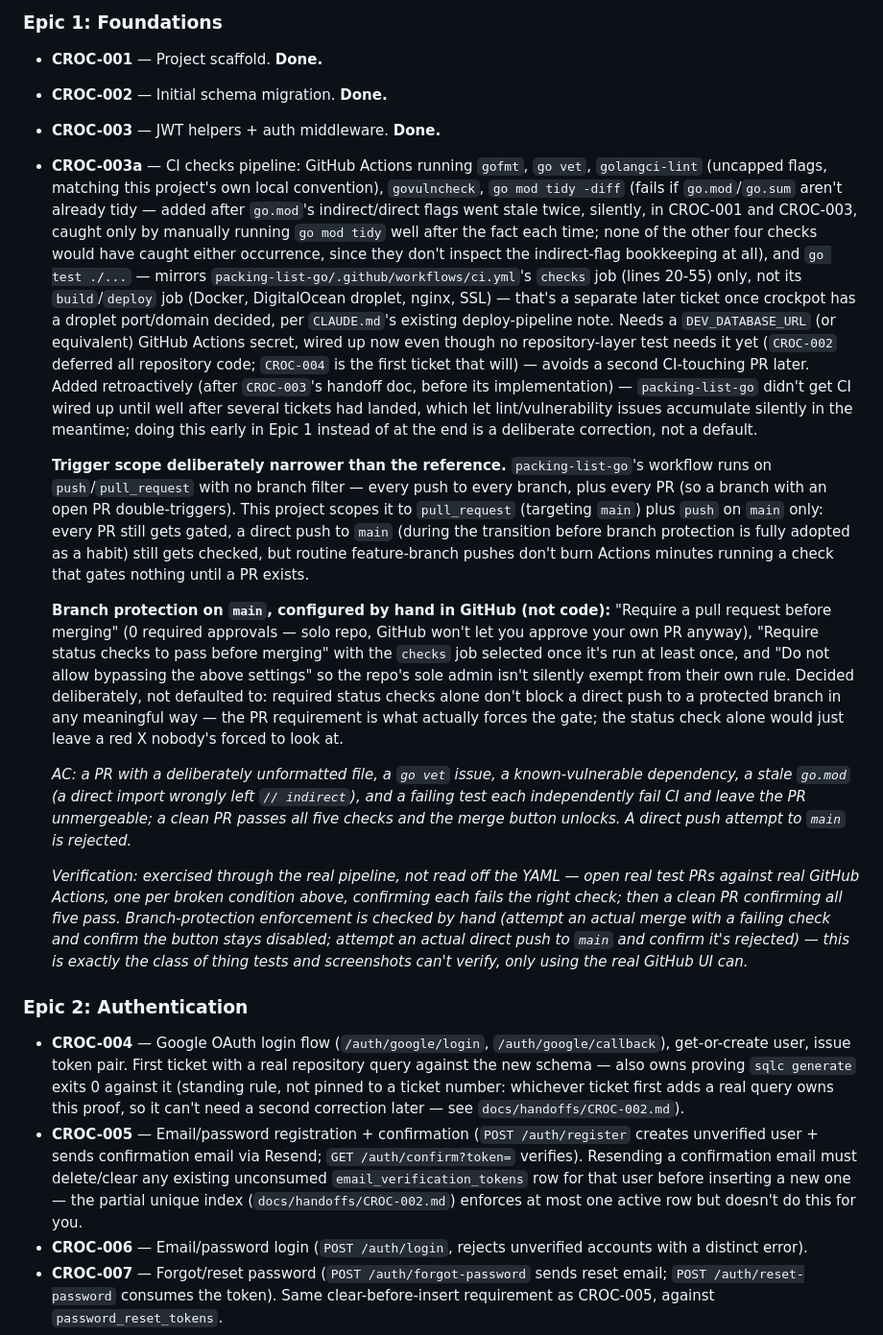
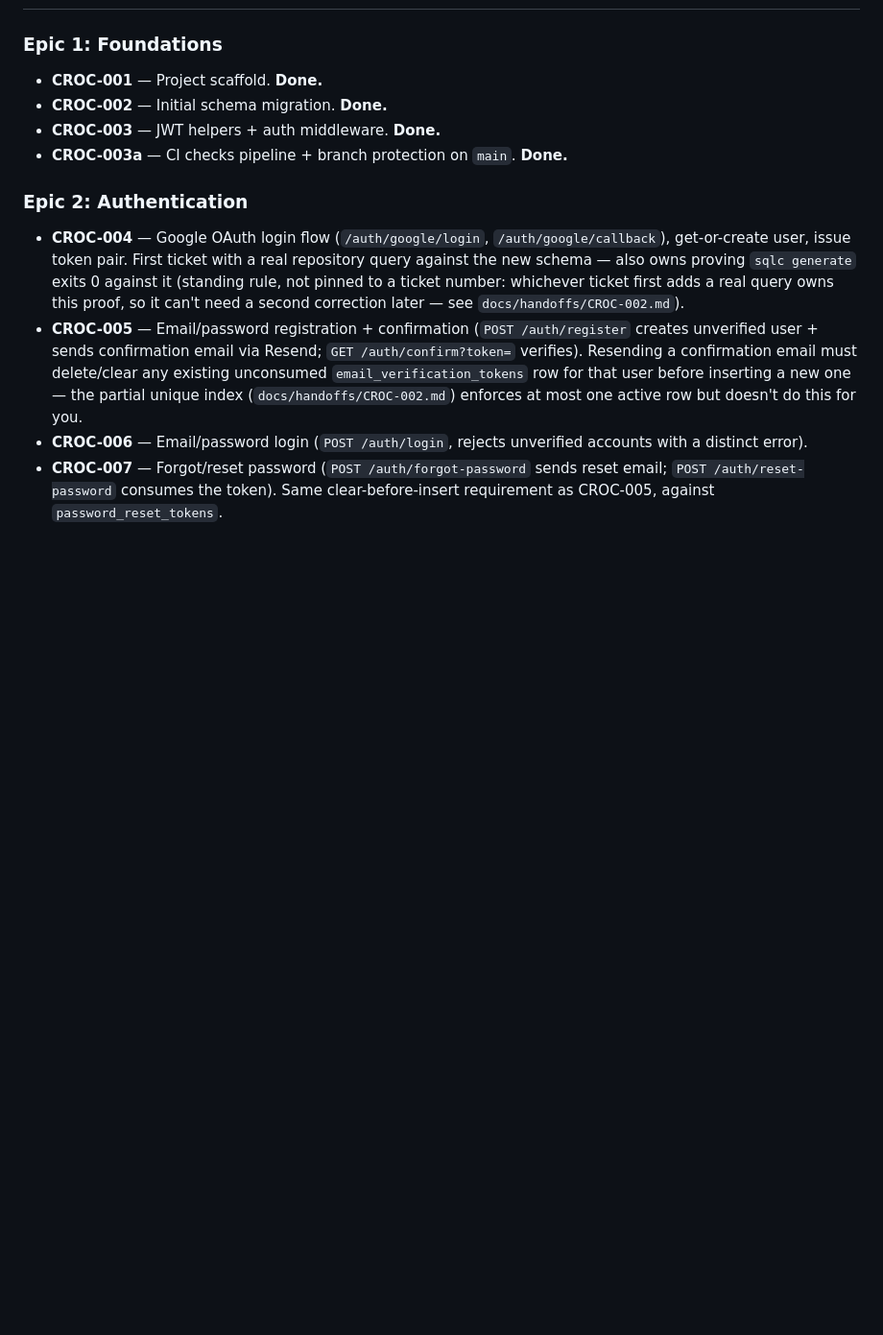
Before and after one commit to franciskershaw/crockpot-go, a Markdown page: docs/specs/master-spec.md, the part around the change. Shown at 96% size. Drawn GitHub-style; blank space fills up the shorter version.

Commit message:
Update master spec

```diff
--- a/docs/specs/master-spec.md
+++ b/docs/specs/master-spec.md
@@ -191,64 +191,7 @@ revisit if/when a "trash" UX is wanted for recipes or menus.
 - **CROC-001** — Project scaffold. **Done.**
 - **CROC-002** — Initial schema migration. **Done.**
 - **CROC-003** — JWT helpers + auth middleware. **Done.**
-- **CROC-003a** — CI checks pipeline: GitHub Actions running `gofmt`,
-  `go vet`, `golangci-lint` (uncapped flags, matching this project's own
-  local convention), `govulncheck`, `go mod tidy -diff` (fails if
-  `go.mod`/`go.sum` aren't already tidy — added after `go.mod`'s
-  indirect/direct flags went stale twice, silently, in CROC-001 and
-  CROC-003, caught only by manually running `go mod tidy` well after the
-  fact each time; none of the other four checks would have caught
-  either occurrence, since they don't inspect the indirect-flag
-  bookkeeping at all), and `go test ./...` — mirrors
-  `packing-list-go/.github/workflows/ci.yml`'s `checks` job (lines
-  20-55) only, not its `build`/`deploy` job (Docker, DigitalOcean
-  droplet, nginx, SSL) — that's a separate later ticket once crockpot has
-  a droplet port/domain decided, per `CLAUDE.md`'s existing deploy-pipeline
-  note. Needs a `DEV_DATABASE_URL` (or equivalent) GitHub Actions secret,
-  wired up now even though no repository-layer test needs it yet (`CROC-002`
-  deferred all repository code; `CROC-004` is the first ticket that will) —
-  avoids a second CI-touching PR later. Added retroactively (after
-  `CROC-003`'s handoff doc, before its implementation) — `packing-list-go`
-  didn't get CI wired up until well after several tickets had landed,
-  which let lint/vulnerability issues accumulate silently in the
-  meantime; doing this early in Epic 1 instead of at the end is a
-  deliberate correction, not a default.
-
-  **Trigger scope deliberately narrower than the reference.**
-  `packing-list-go`'s workflow runs on `push`/`pull_request` with no
-  branch filter — every push to every branch, plus every PR (so a branch
-  with an open PR double-triggers). This project scopes it to
-  `pull_request` (targeting `main`) plus `push` on `main` only: every PR
-  still gets gated, a direct push to `main` (during the transition before
-  branch protection is fully adopted as a habit) still gets checked, but
-  routine feature-branch pushes don't burn Actions minutes running a
-  check that gates nothing until a PR exists.
-
-  **Branch protection on `main`, configured by hand in GitHub (not code):**
-  "Require a pull request before merging" (0 required approvals — solo
-  repo, GitHub won't let you approve your own PR anyway), "Require status
-  checks to pass before merging" with the `checks` job selected once it's
-  run at least once, and "Do not allow bypassing the above settings" so
-  the repo's sole admin isn't silently exempt from their own rule.
-  Decided deliberately, not defaulted to: required status checks alone
-  don't block a direct push to a protected branch in any meaningful way —
-  the PR requirement is what actually forces the gate; the status check
-  alone would just leave a red X nobody's forced to look at.
-
-  *AC: a PR with a deliberately unformatted file, a `go vet` issue, a
-  known-vulnerable dependency, a stale `go.mod` (a direct import wrongly
-  left `// indirect`), and a failing test each independently fail CI and
-  leave the PR unmergeable; a clean PR passes all five checks and the
-  merge button unlocks. A direct push attempt to `main` is rejected.*
-
-  *Verification: exercised through the real pipeline, not read off the
-  YAML — open real test PRs against real GitHub Actions, one per broken
-  condition above, confirming each fails the right check; then a clean
-  PR confirming all five pass. Branch-protection enforcement is checked
-  by hand (attempt an actual merge with a failing check and confirm the
-  button stays disabled; attempt an actual direct push to `main` and
-  confirm it's rejected) — this is exactly the class of thing tests and
-  screenshots can't verify, only using the real GitHub UI can.*
+- **CROC-003a** — CI checks pipeline + branch protection on `main`. **Done.**
 
 ### Epic 2: Authentication
 - **CROC-004** — Google OAuth login flow (`/auth/google/login`,
```
